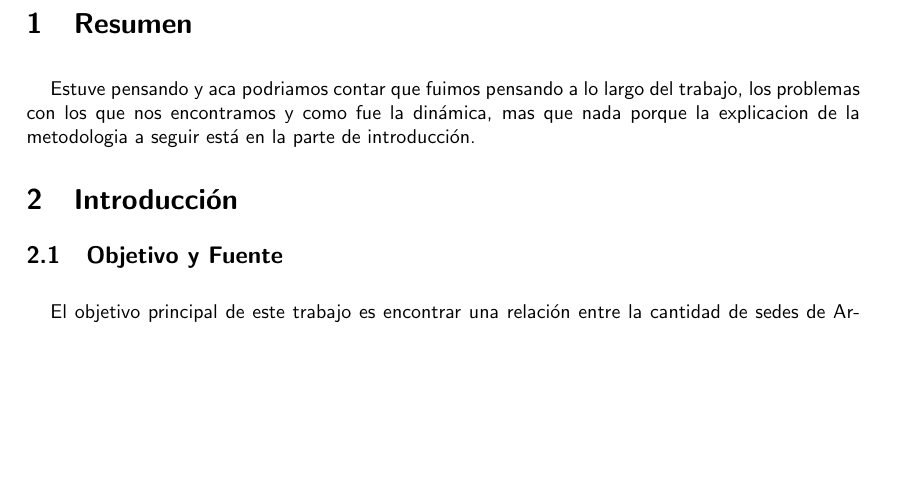
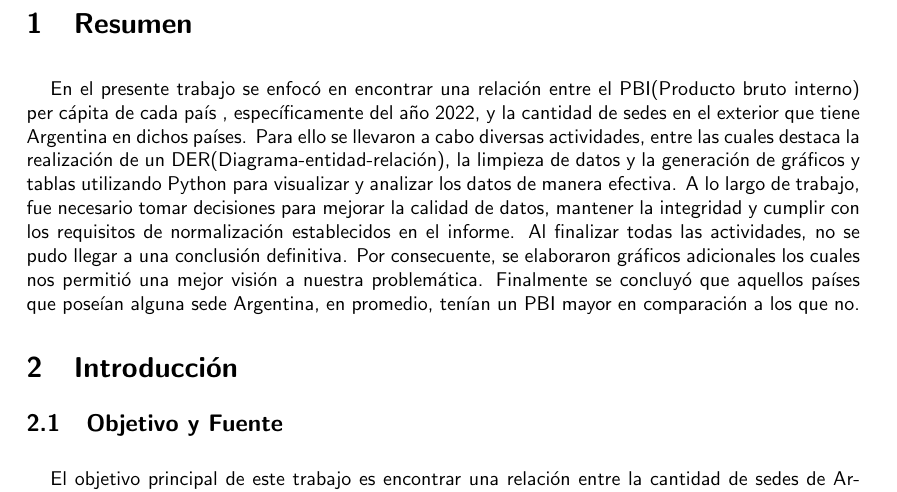
Before and after one commit to Lolistone/TP1---Labo-de-Datos, a LaTeX document (Informe/main.tex): part of page 2 of 14, cut so that both start at the same text, the shorter picture padded with empty space. Compiled offline with pdfLaTeX.

Commit message:
Update main.tex

```diff
--- a/Informe/main.tex
+++ b/Informe/main.tex
@@ -49,7 +49,10 @@
 
 \section{Resumen} \vspace{0.3cm}
 
-Estuve pensando y aca podriamos contar que fuimos pensando a lo largo del trabajo, los problemas con los que nos encontramos y como fue la dinámica, mas que nada porque la explicacion de la metodologia a seguir está en la parte de introducción.
+En el presente trabajo se enfocó en encontrar  una relación entre el PBI(Producto bruto interno) per cápita de cada país , específicamente del año 2022, y la cantidad de sedes en el exterior que tiene Argentina en dichos países.
+Para ello se llevaron a cabo diversas actividades, entre las cuales destaca la realización de un  DER(Diagrama-entidad-relación), la limpieza de datos  y  la generación de gráficos y tablas utilizando Python para visualizar y analizar los datos de manera efectiva. A lo largo de trabajo, fue necesario tomar decisiones para mejorar la calidad de datos, mantener la integridad y cumplir con los requisitos de normalización establecidos en el informe.
+Al finalizar todas las actividades, no se pudo llegar a  una conclusión definitiva. Por consecuente, se elaboraron gráficos adicionales los cuales  nos permitió una mejor visión a nuestra problemática. Finalmente  se  concluyó que  aquellos países que poseían alguna sede Argentina, en promedio, tenían  un PBI mayor en comparación a los que no.
+
 
 \section{Introducción} \vspace{0.1cm}
 
```
